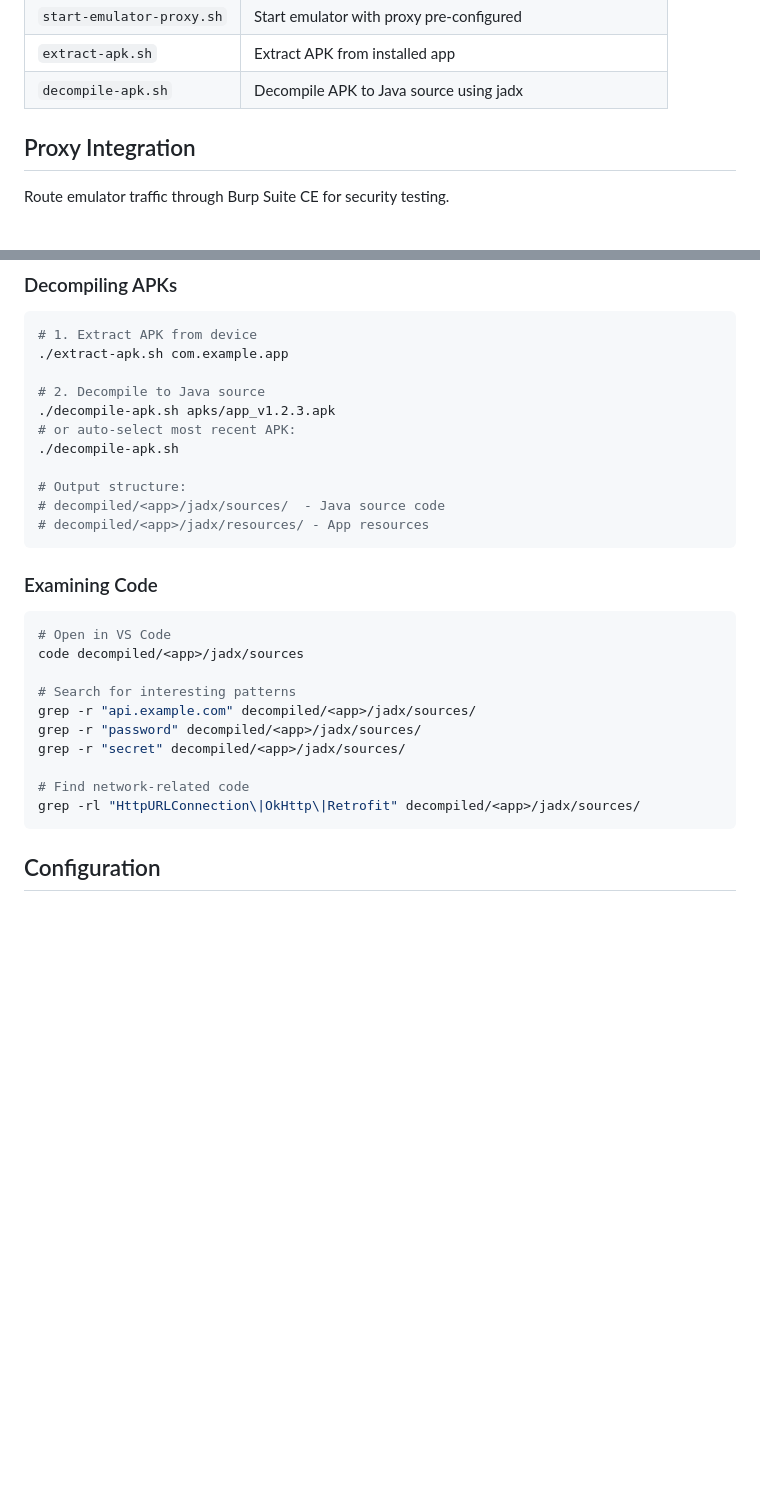
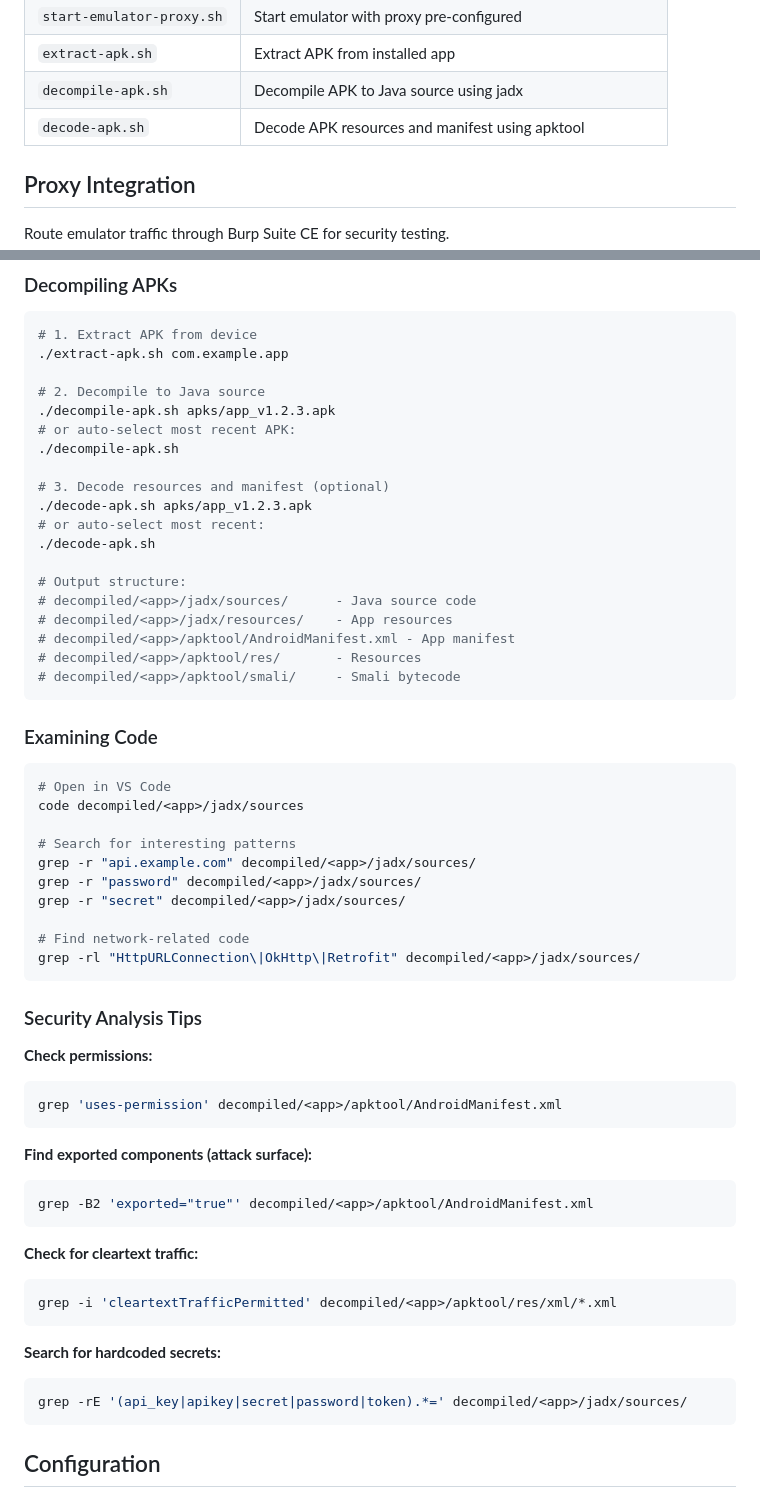
Before and after one commit to sealmindset/androidtst, a Markdown page: README.md, 2 parts joined by grey strips. Rendered like a GitHub page; blank space fills up the shorter version.

Commit message:
docs: add apktool workflow and security analysis tips
- Document decode-apk.sh usage in APK Analysis section
- Add Security Analysis Tips subsection
- Update Scripts Overview table

Co-Authored-By: Claude <noreply@anthropic.com>

````diff
--- a/README.md
+++ b/README.md
@@ -98,6 +98,7 @@ TARGET_PACKAGE=com.example.myapp python3 test_harness.py
 | `start-emulator-proxy.sh` | Start emulator with proxy pre-configured |
 | `extract-apk.sh` | Extract APK from installed app |
 | `decompile-apk.sh` | Decompile APK to Java source using jadx |
+| `decode-apk.sh` | Decode APK resources and manifest using apktool |
 
 ## Proxy Integration
 
@@ -176,9 +177,17 @@ brew install apktool # Resource extraction (optional)
 # or auto-select most recent APK:
 ./decompile-apk.sh
 
+# 3. Decode resources and manifest (optional)
+./decode-apk.sh apks/app_v1.2.3.apk
+# or auto-select most recent:
+./decode-apk.sh
+
 # Output structure:
-# decompiled/<app>/jadx/sources/  - Java source code
-# decompiled/<app>/jadx/resources/ - App resources
+# decompiled/<app>/jadx/sources/      - Java source code
+# decompiled/<app>/jadx/resources/    - App resources
+# decompiled/<app>/apktool/AndroidManifest.xml - App manifest
+# decompiled/<app>/apktool/res/       - Resources
+# decompiled/<app>/apktool/smali/     - Smali bytecode
 ```
 
 ### Examining Code
@@ -194,6 +203,28 @@ grep -r "secret" decompiled/<app>/jadx/sources/
 
 # Find network-related code
 grep -rl "HttpURLConnection\|OkHttp\|Retrofit" decompiled/<app>/jadx/sources/
+```
+
+### Security Analysis Tips
+
+**Check permissions:**
+```bash
+grep 'uses-permission' decompiled/<app>/apktool/AndroidManifest.xml
+```
+
+**Find exported components (attack surface):**
+```bash
+grep -B2 'exported="true"' decompiled/<app>/apktool/AndroidManifest.xml
+```
+
+**Check for cleartext traffic:**
+```bash
+grep -i 'cleartextTrafficPermitted' decompiled/<app>/apktool/res/xml/*.xml
+```
+
+**Search for hardcoded secrets:**
+```bash
+grep -rE '(api_key|apikey|secret|password|token).*=' decompiled/<app>/jadx/sources/
 ```
 
 ## Configuration
````
